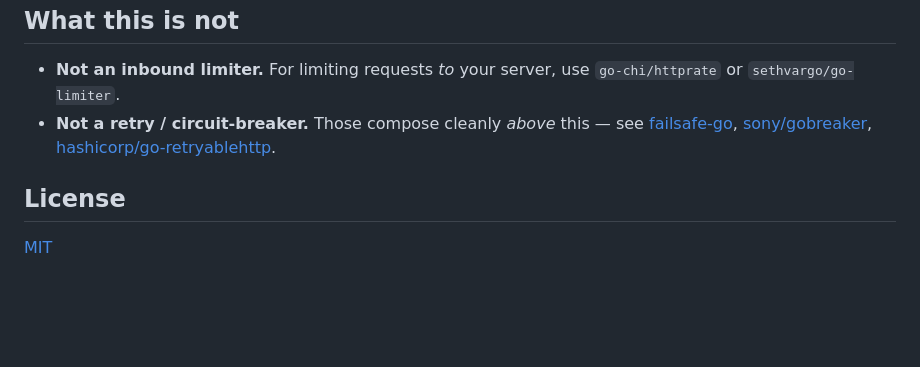
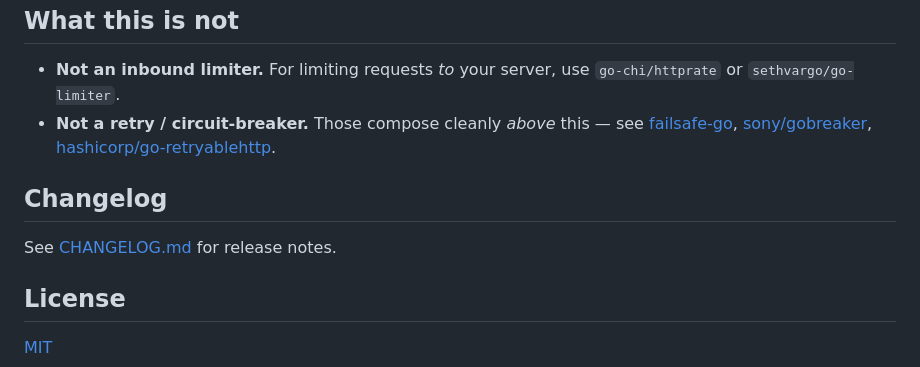
Before and after one commit to richardwooding/hostrate, a Markdown page: README.md, the part around one of its changes. GitHub-like rendering; blank space fills up the shorter version.

```diff
--- a/README.md
+++ b/README.md
@@ -115,6 +116,10 @@ Eviction is performed opportunistically (no background goroutine, nothing to
   [sony/gobreaker](https://github.com/sony/gobreaker),
   [hashicorp/go-retryablehttp](https://github.com/hashicorp/go-retryablehttp).
 
+## Changelog
+
+See [CHANGELOG.md](CHANGELOG.md) for release notes.
+
 ## License
 
 [MIT](LICENSE)
```
Also changed, not shown: other parts of README.md (+1 -0 lines), CHANGELOG.md (added, +32 -0 lines).
